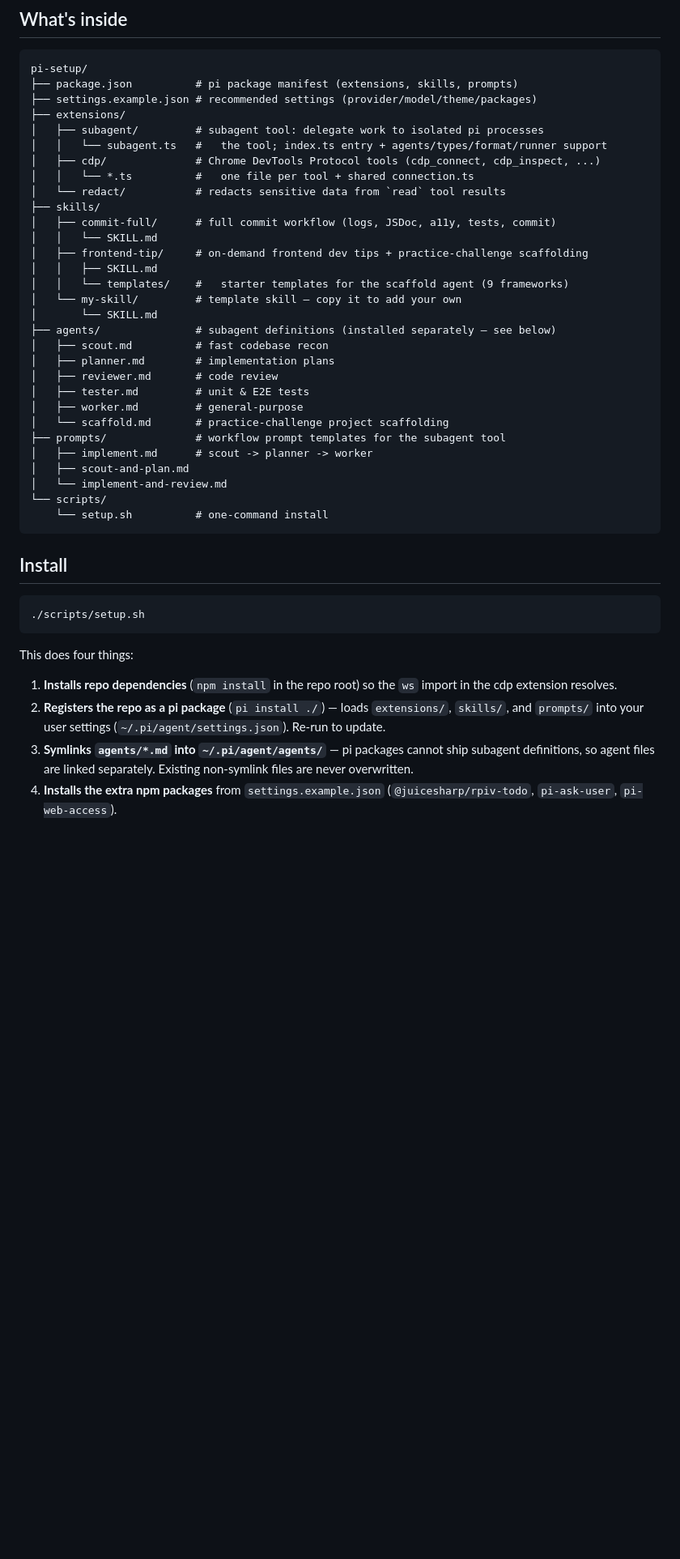
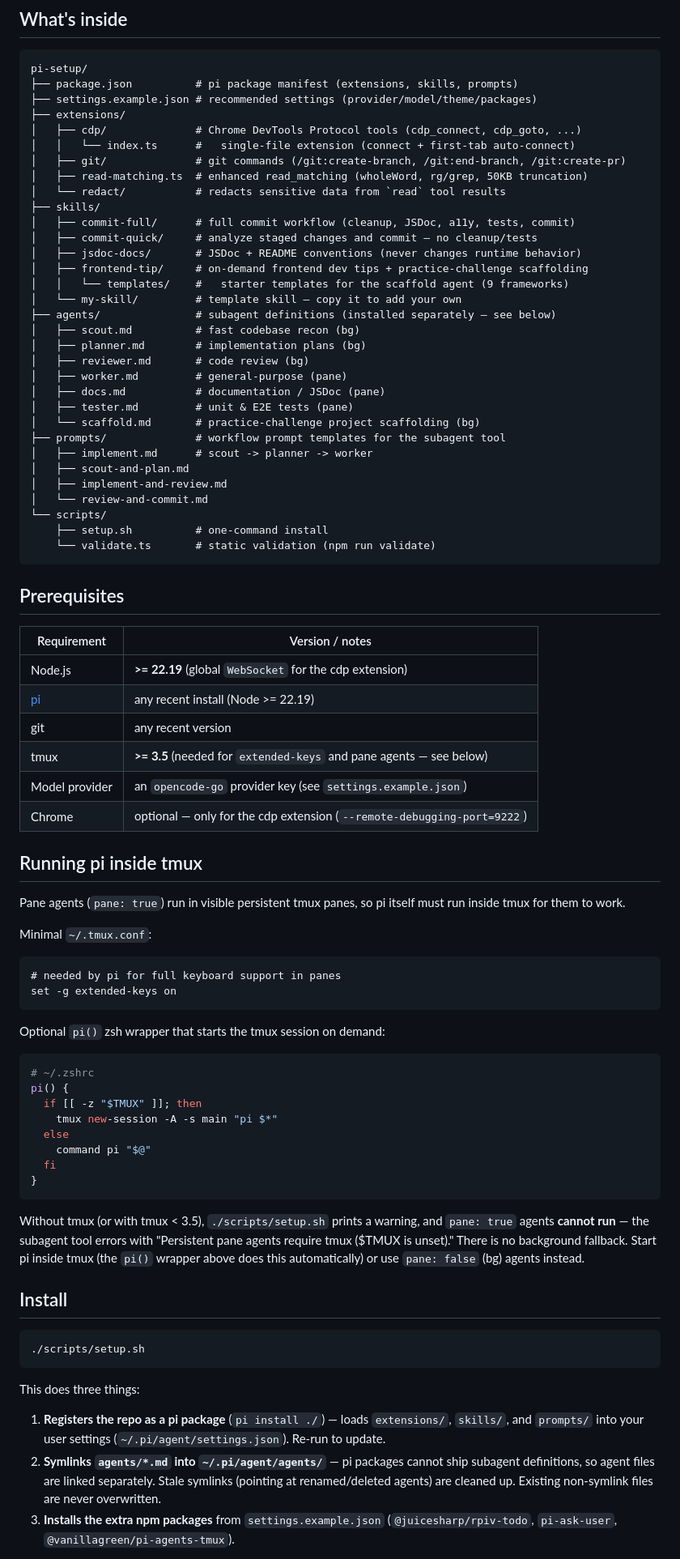
Before and after one commit to jordilopez/pi-setup, a Markdown page: README.md, the part around one of its changes. Shown at 81% size. Drawn GitHub-style; blank space fills up the shorter version.

````diff
--- a/README.md
+++ b/README.md
@@ -11,33 +11,77 @@ pi-setup/
 ├── package.json          # pi package manifest (extensions, skills, prompts)
 ├── settings.example.json # recommended settings (provider/model/theme/packages)
 ├── extensions/
-│   ├── subagent/         # subagent tool: delegate work to isolated pi processes
-│   │   └── subagent.ts   #   the tool; index.ts entry + agents/types/format/runner support
-│   ├── cdp/              # Chrome DevTools Protocol tools (cdp_connect, cdp_inspect, ...)
-│   │   └── *.ts          #   one file per tool + shared connection.ts
+│   ├── cdp/              # Chrome DevTools Protocol tools (cdp_connect, cdp_goto, ...)
+│   │   └── index.ts      #   single-file extension (connect + first-tab auto-connect)
+│   ├── git/              # git commands (/git:create-branch, /git:end-branch, /git:create-pr)
+│   ├── read-matching.ts  # enhanced read_matching (wholeWord, rg/grep, 50KB truncation)
 │   └── redact/           # redacts sensitive data from `read` tool results
 ├── skills/
-│   ├── commit-full/      # full commit workflow (logs, JSDoc, a11y, tests, commit)
-│   │   └── SKILL.md
+│   ├── commit-full/      # full commit workflow (cleanup, JSDoc, a11y, tests, commit)
+│   ├── commit-quick/     # analyze staged changes and commit — no cleanup/tests
+│   ├── jsdoc-docs/       # JSDoc + README conventions (never changes runtime behavior)
 │   ├── frontend-tip/     # on-demand frontend dev tips + practice-challenge scaffolding
-│   │   ├── SKILL.md
 │   │   └── templates/    #   starter templates for the scaffold agent (9 frameworks)
 │   └── my-skill/         # template skill — copy it to add your own
-│       └── SKILL.md
 ├── agents/               # subagent definitions (installed separately — see below)
-│   ├── scout.md          # fast codebase recon
-│   ├── planner.md        # implementation plans
-│   ├── reviewer.md       # code review
-│   ├── tester.md         # unit & E2E tests
-│   ├── worker.md         # general-purpose
-│   └── scaffold.md       # practice-challenge project scaffolding
+│   ├── scout.md          # fast codebase recon (bg)
+│   ├── planner.md        # implementation plans (bg)
+│   ├── reviewer.md       # code review (bg)
+│   ├── worker.md         # general-purpose (pane)
+│   ├── docs.md           # documentation / JSDoc (pane)
+│   ├── tester.md         # unit & E2E tests (pane)
+│   └── scaffold.md       # practice-challenge project scaffolding (bg)
 ├── prompts/              # workflow prompt templates for the subagent tool
 │   ├── implement.md      # scout -> planner -> worker
 │   ├── scout-and-plan.md
-│   └── implement-and-review.md
+│   ├── implement-and-review.md
+│   └── review-and-commit.md
 └── scripts/
-    └── setup.sh          # one-command install
+    ├── setup.sh          # one-command install
+    └── validate.ts       # static validation (npm run validate)
 ```
+
+## Prerequisites
+
+| Requirement | Version / notes |
+|---|---|
+| Node.js | **>= 22.19** (global `WebSocket` for the cdp extension) |
+| [pi](https://github.com/earendil-works/pi) | any recent install (Node >= 22.19) |
+| git | any recent version |
+| tmux | **>= 3.5** (needed for `extended-keys` and pane agents — see below) |
+| Model provider | an `opencode-go` provider key (see `settings.example.json`) |
+| Chrome | optional — only for the cdp extension (`--remote-debugging-port=9222`) |
+
+## Running pi inside tmux
+
+Pane agents (`pane: true`) run in visible persistent tmux panes, so pi itself
+must run inside tmux for them to work.
+
+Minimal `~/.tmux.conf`:
+
+```tmux
+# needed by pi for full keyboard support in panes
+set -g extended-keys on
+```
+
+Optional `pi()` zsh wrapper that starts the tmux session on demand:
+
+```zsh
+# ~/.zshrc
+pi() {
+  if [[ -z "$TMUX" ]]; then
+    tmux new-session -A -s main "pi $*"
+  else
+    command pi "$@"
+  fi
+}
+```
+
+Without tmux (or with tmux < 3.5), `./scripts/setup.sh` prints a warning, and
+`pane: true` agents **cannot run** — the subagent tool errors with
+"Persistent pane agents require tmux ($TMUX is unset)." There is no
+background fallback. Start pi inside tmux (the `pi()` wrapper above does
+this automatically) or use `pane: false` (bg) agents instead.
 
 ## Install
 
@@ -45,16 +89,15 @@ pi-setup/
 ./scripts/setup.sh
 ```
 
-This does four things:
+This does three things:
 
-1. **Installs repo dependencies** (`npm install` in the repo root) so the
-   `ws` import in the cdp extension resolves.
-2. **Registers the repo as a pi package** (`pi install ./`) — loads
+1. **Registers the repo as a pi package** (`pi install ./`) — loads
    `extensions/`, `skills/`, and `prompts/` into your user settings
    (`~/.pi/agent/settings.json`). Re-run to update.
-3. **Symlinks `agents/*.md` into `~/.pi/agent/agents/`** — pi packages cannot
-   ship subagent definitions, so agent files are linked separately. Existing
+2. **Symlinks `agents/*.md` into `~/.pi/agent/agents/`** — pi packages cannot
+   ship subagent definitions, so agent files are linked separately. Stale
+   symlinks (pointing at renamed/deleted agents) are cleaned up. Existing
    non-symlink files are never overwritten.
-4. **Installs the extra npm packages** from `settings.example.json`
-   (`@juicesharp/rpiv-todo`, `pi-ask-user`, `pi-web-access`).
+3. **Installs the extra npm packages** from `settings.example.json`
+   (`@juicesharp/rpiv-todo`, `pi-ask-user`, `@vanillagreen/pi-agents-tmux`).
 
````
Also changed, not shown: other parts of README.md (+91 -71 lines), AGENTS.md (+36 -22 lines).
